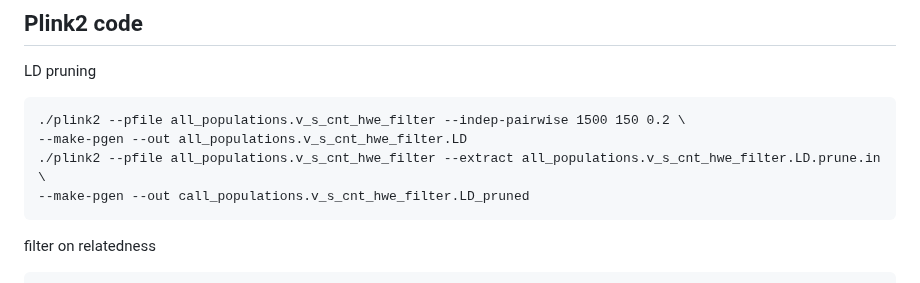
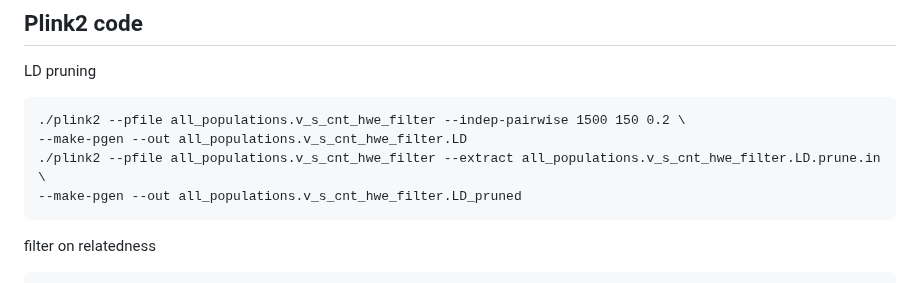
Before and after one commit to OchoaLab/genomic-modules, a Markdown page: day4/run_GWAS_step_by_step.md, the part around the change. Drawn GitHub-style.

````diff
--- a/day4/run_GWAS_step_by_step.md
+++ b/day4/run_GWAS_step_by_step.md
@@ -14,7 +14,7 @@ LD pruning
 ./plink2 --pfile all_populations.v_s_cnt_hwe_filter --indep-pairwise 1500 150 0.2 \
 --make-pgen --out all_populations.v_s_cnt_hwe_filter.LD
 ./plink2 --pfile all_populations.v_s_cnt_hwe_filter --extract all_populations.v_s_cnt_hwe_filter.LD.prune.in  \
---make-pgen --out call_populations.v_s_cnt_hwe_filter.LD_pruned
+--make-pgen --out all_populations.v_s_cnt_hwe_filter.LD_pruned
 ```
 filter on relatedness
 ```
````
